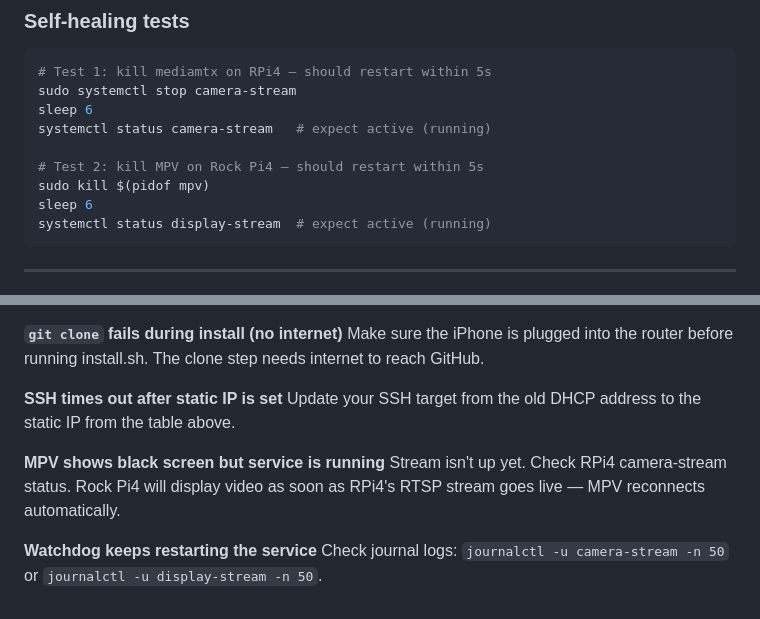
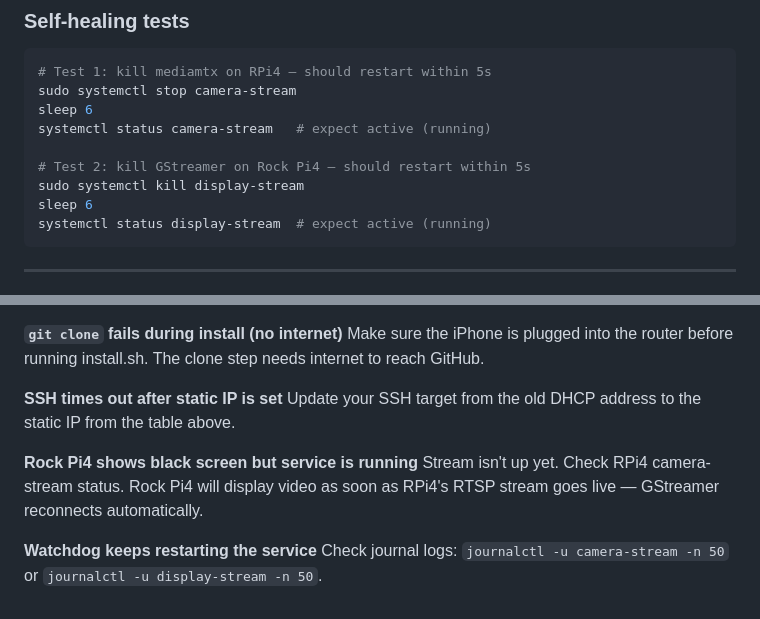
Before and after one commit to hamslabs/whoToldYouThatYouWereNaked, a Markdown page: SETUP.md, 2 parts joined by grey strips. GitHub-like rendering.

Commit message:
Update SETUP.md: replace MPV references with GStreamer
Co-Authored-By: Claude Sonnet 4.6 <noreply@anthropic.com>

````diff
--- a/SETUP.md
+++ b/SETUP.md
@@ -225,8 +225,8 @@ sudo systemctl stop camera-stream
 sleep 6
 systemctl status camera-stream   # expect active (running)
 
-# Test 2: kill MPV on Rock Pi4 — should restart within 5s
-sudo kill $(pidof mpv)
+# Test 2: kill GStreamer on Rock Pi4 — should restart within 5s
+sudo systemctl kill display-stream
 sleep 6
 systemctl status display-stream  # expect active (running)
 ```
@@ -266,8 +266,8 @@ Make sure the iPhone is plugged into the router before running install.sh. The c
 **SSH times out after static IP is set**
 Update your SSH target from the old DHCP address to the static IP from the table above.
 
-**MPV shows black screen but service is running**
-Stream isn't up yet. Check RPi4 camera-stream status. Rock Pi4 will display video as soon as RPi4's RTSP stream goes live — MPV reconnects automatically.
+**Rock Pi4 shows black screen but service is running**
+Stream isn't up yet. Check RPi4 camera-stream status. Rock Pi4 will display video as soon as RPi4's RTSP stream goes live — GStreamer reconnects automatically.
 
 **Watchdog keeps restarting the service**
 Check journal logs: `journalctl -u camera-stream -n 50` or `journalctl -u display-stream -n 50`.
````
